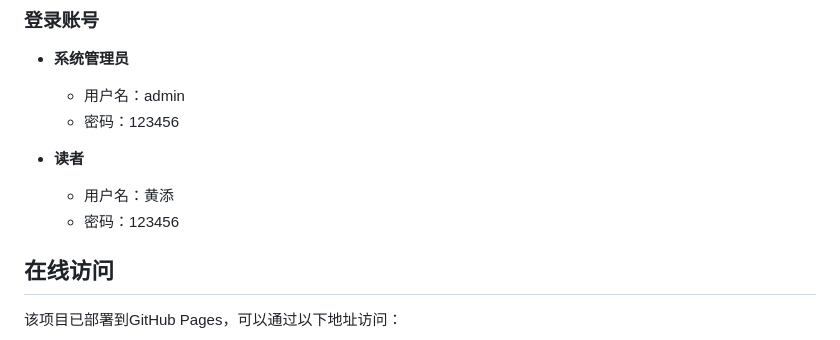
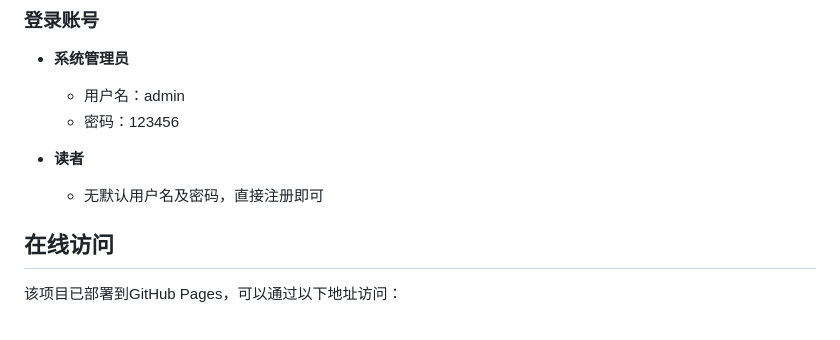
Before and after one commit to liang-zhi-yi/book-management-system, a Markdown page: README.md, the part around the change. GitHub-like rendering.

Commit message:
更新README：修改读者登录账号说明

```diff
--- a/README.md
+++ b/README.md
@@ -81,8 +81,7 @@ BookManagement程序/
   - 密码：123456
 
 - **读者**
-  - 用户名：黄添
-  - 密码：123456
+  - 无默认用户名及密码，直接注册即可
 
 ## 在线访问
 
```
